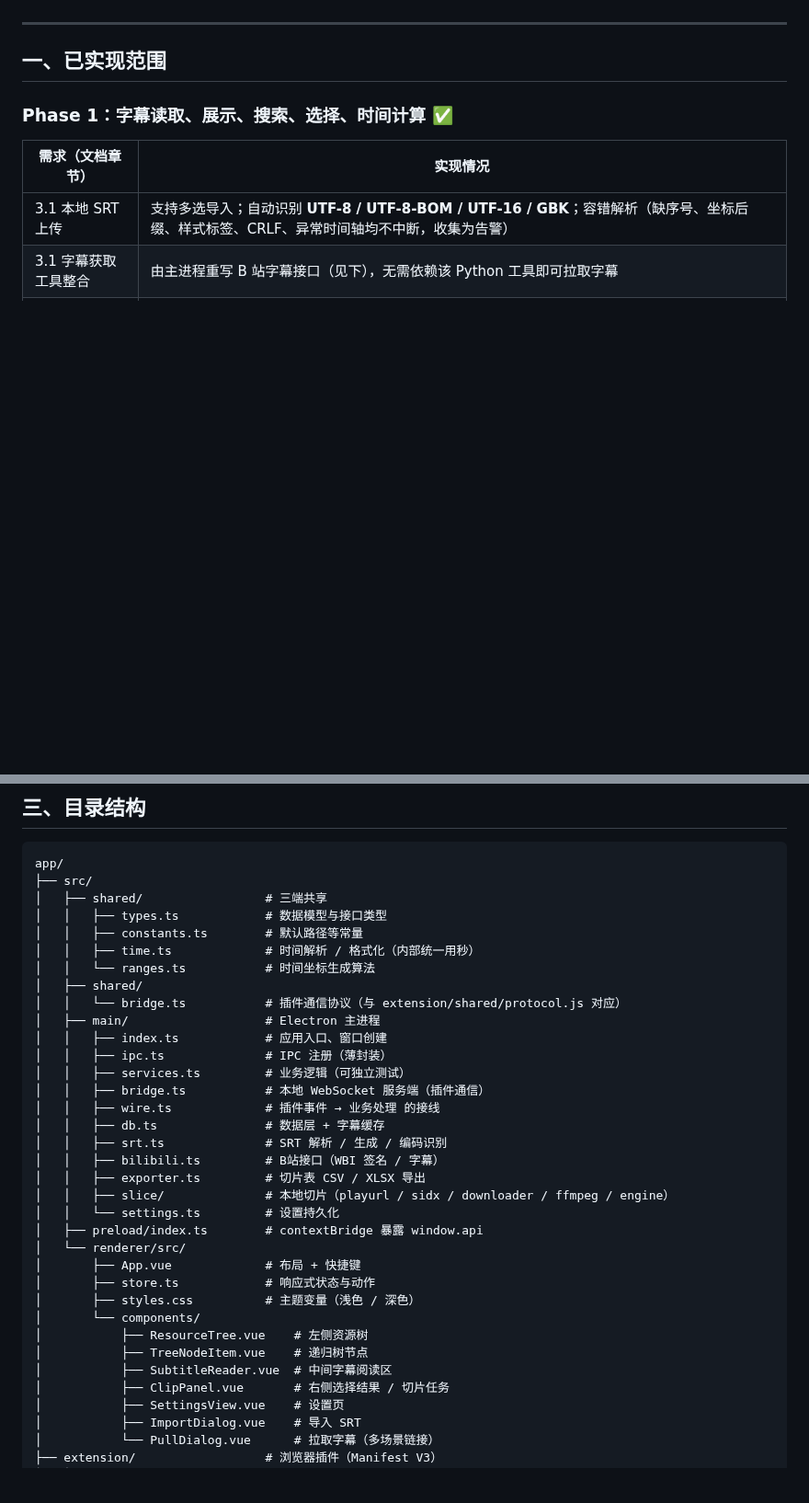
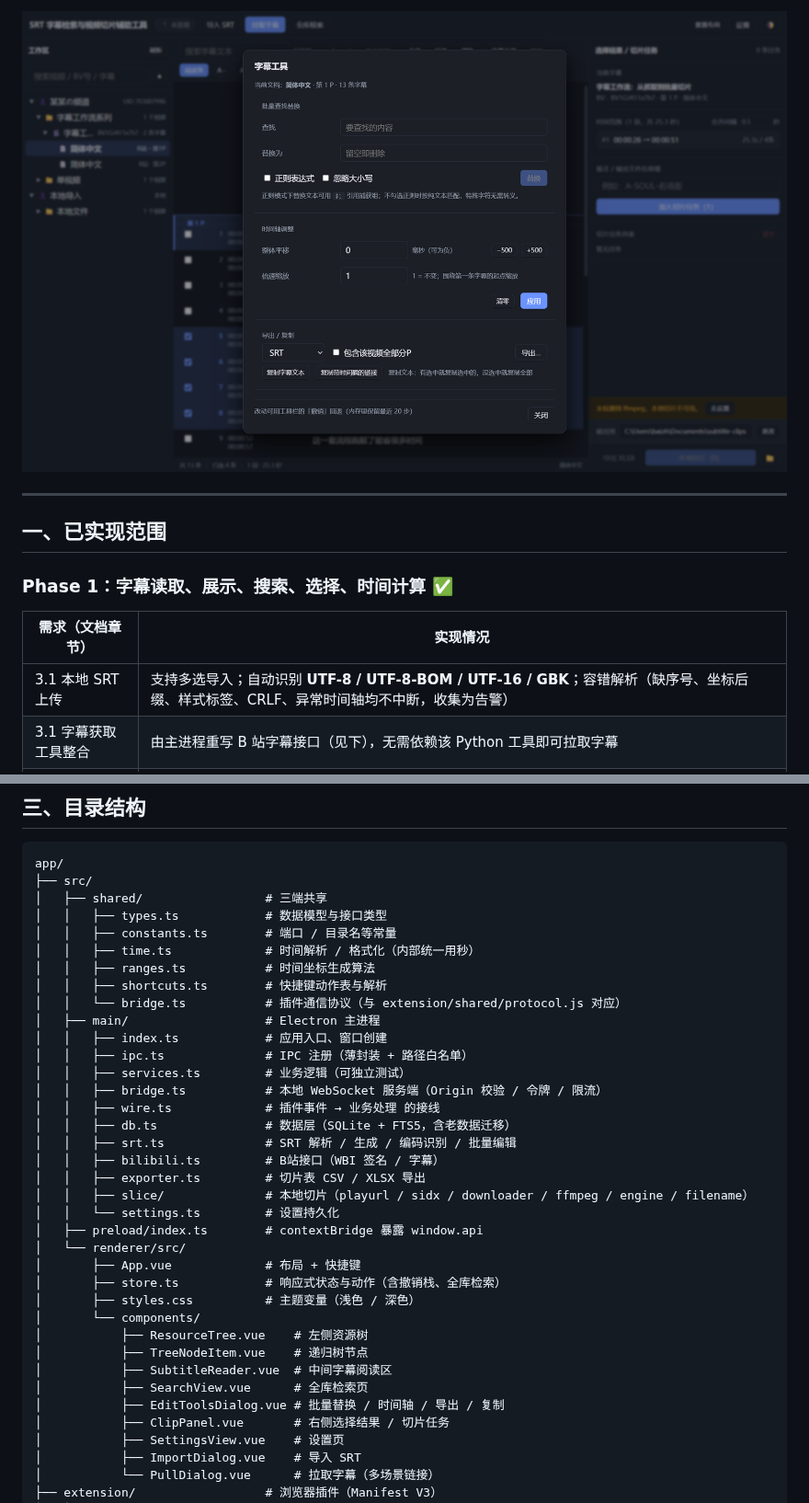
Before and after one commit to Badj0ey/SubClip, a Markdown page: README.md, 2 parts joined by grey strips. Shown at 92% size. Rendered like a GitHub page; pictures changed too: docs/images/tools.png (added); blank space fills up the shorter version.

```diff
--- a/README.md
+++ b/README.md
@@ -6,3 +21,4 @@
+![字幕工具](docs/images/tools.png)
 
 ---
 
@@ -114,32 +130,34 @@ app/
 ├── src/
 │   ├── shared/                 # 三端共享
 │   │   ├── types.ts            # 数据模型与接口类型
-│   │   ├── constants.ts        # 默认路径等常量
+│   │   ├── constants.ts        # 端口 / 目录名等常量
 │   │   ├── time.ts             # 时间解析 / 格式化（内部统一用秒）
-│   │   └── ranges.ts           # 时间坐标生成算法
-│   ├── shared/
+│   │   ├── ranges.ts           # 时间坐标生成算法
+│   │   ├── shortcuts.ts        # 快捷键动作表与解析
 │   │   └── bridge.ts           # 插件通信协议（与 extension/shared/protocol.js 对应）
 │   ├── main/                   # Electron 主进程
 │   │   ├── index.ts            # 应用入口、窗口创建
-│   │   ├── ipc.ts              # IPC 注册（薄封装）
+│   │   ├── ipc.ts              # IPC 注册（薄封装 + 路径白名单）
 │   │   ├── services.ts         # 业务逻辑（可独立测试）
-│   │   ├── bridge.ts           # 本地 WebSocket 服务端（插件通信）
+│   │   ├── bridge.ts           # 本地 WebSocket 服务端（Origin 校验 / 令牌 / 限流）
 │   │   ├── wire.ts             # 插件事件 → 业务处理 的接线
-│   │   ├── db.ts               # 数据层 + 字幕缓存
-│   │   ├── srt.ts              # SRT 解析 / 生成 / 编码识别
+│   │   ├── db.ts               # 数据层（SQLite + FTS5，含老数据迁移）
+│   │   ├── srt.ts              # SRT 解析 / 生成 / 编码识别 / 批量编辑
 │   │   ├── bilibili.ts         # B站接口（WBI 签名 / 字幕）
 │   │   ├── exporter.ts         # 切片表 CSV / XLSX 导出
-│   │   ├── slice/              # 本地切片（playurl / sidx / downloader / ffmpeg / engine）
+│   │   ├── slice/              # 本地切片（playurl / sidx / downloader / ffmpeg / engine / filename）
 │   │   └── settings.ts         # 设置持久化
 │   ├── preload/index.ts        # contextBridge 暴露 window.api
 │   └── renderer/src/
 │       ├── App.vue             # 布局 + 快捷键
-│       ├── store.ts            # 响应式状态与动作
+│       ├── store.ts            # 响应式状态与动作（含撤销栈、全库检索）
 │       ├── styles.css          # 主题变量（浅色 / 深色）
 │       └── components/
 │           ├── ResourceTree.vue    # 左侧资源树
 │           ├── TreeNodeItem.vue    # 递归树节点
 │           ├── SubtitleReader.vue  # 中间字幕阅读区
+│           ├── SearchView.vue      # 全库检索页
+│           ├── EditToolsDialog.vue # 批量替换 / 时间轴 / 导出 / 复制
 │           ├── ClipPanel.vue       # 右侧选择结果 / 切片任务
 │           ├── SettingsView.vue    # 设置页
 │           ├── ImportDialog.vue    # 导入 SRT
```
Also changed, not shown: other parts of README.md (+32 -2 lines), .github/ISSUE_TEMPLATE/bug_report.md (added, +36 -0 lines), .github/ISSUE_TEMPLATE/feature_request.md (added, +22 -0 lines), .github/PULL_REQUEST_TEMPLATE.md (added, +19 -0 lines), CONTRIBUTING.md (added, +75 -0 lines), README.en.md (added, +177 -0 lines), SECURITY.md (added, +55 -0 lines), docs/requirements.md (added, +287 -0 lines), docs/images/search.png (added), docs/images/workspace.png (added).
